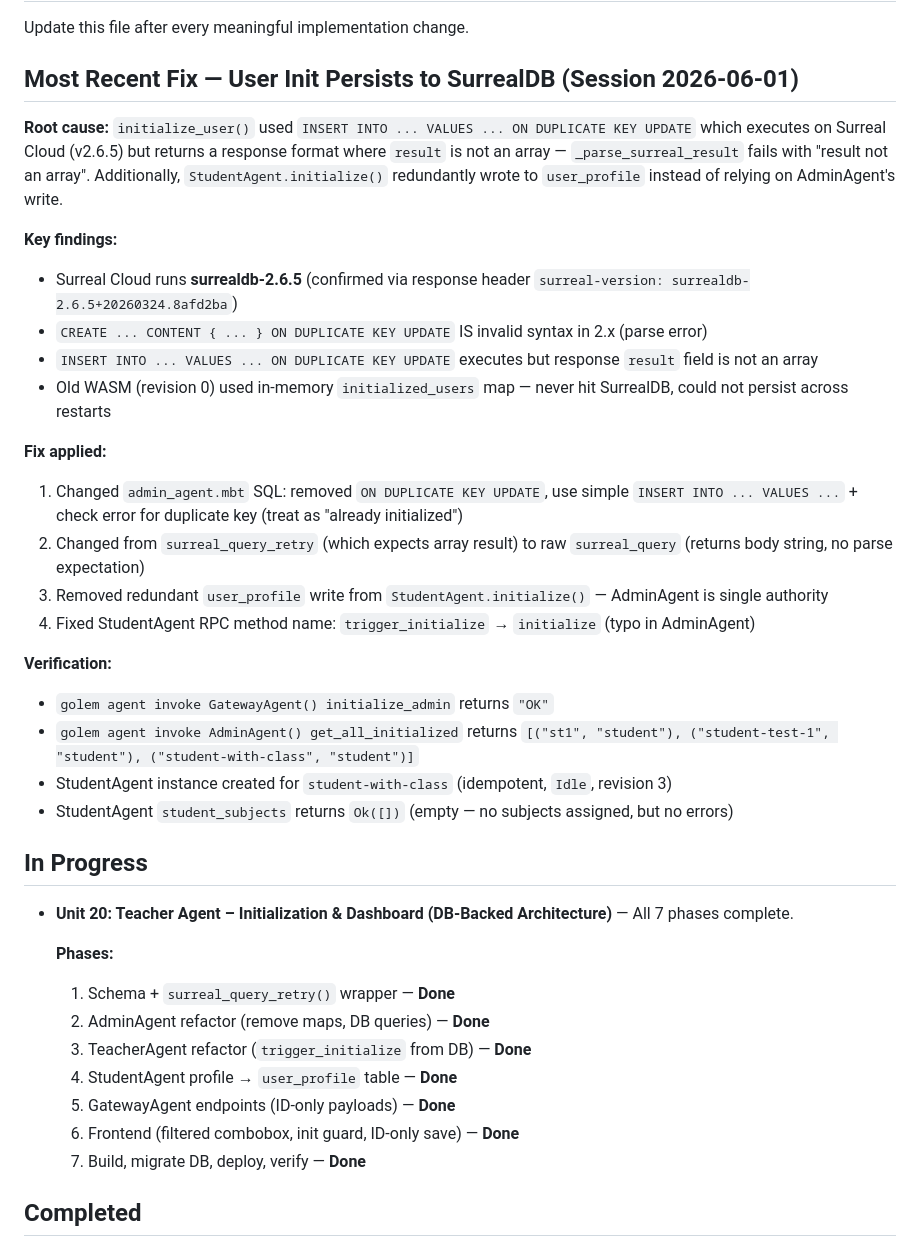
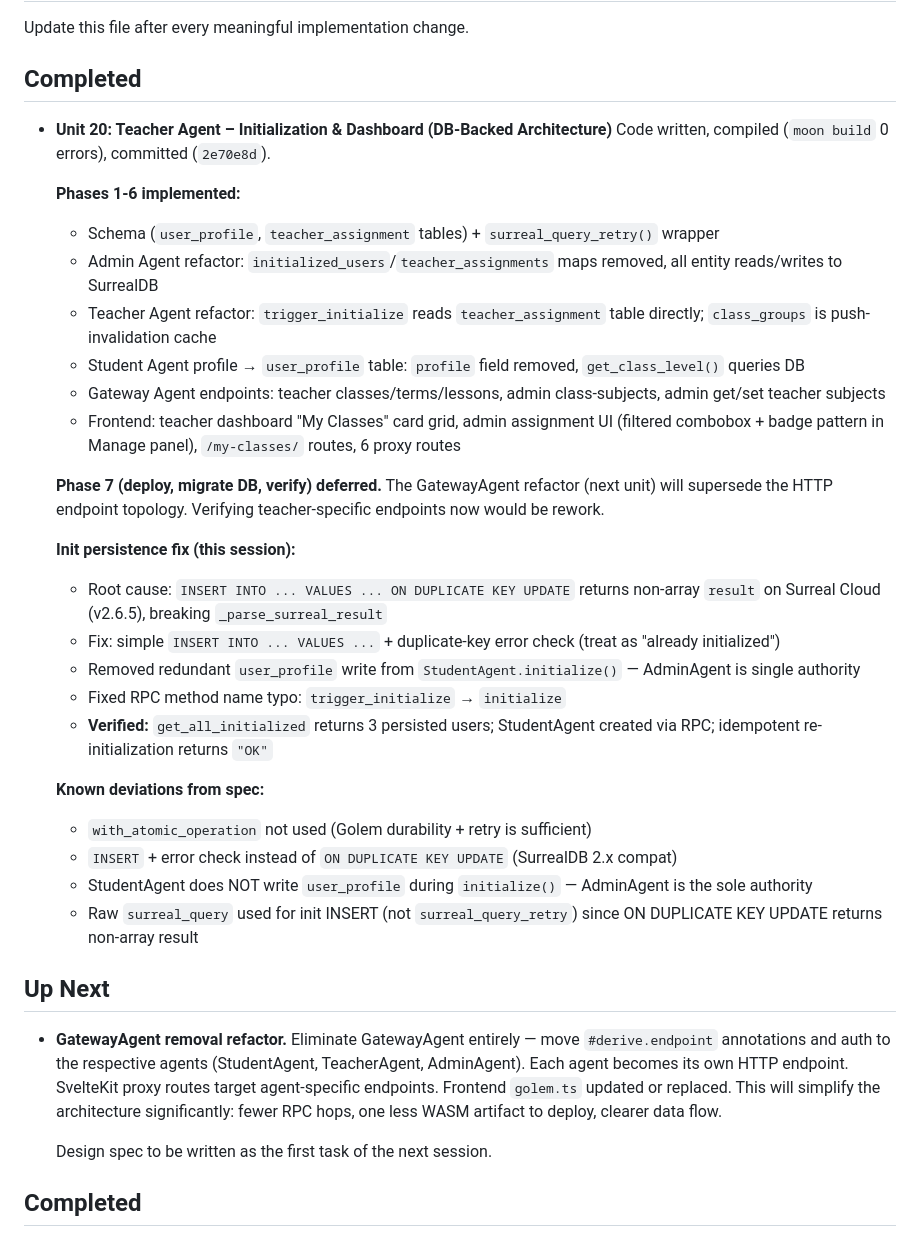
Before and after one commit to thesparq/school-management-system, a Markdown page: docs/progress-tracker.md, the part around the change. Drawn GitHub-style.

Commit message:
docs: close Unit 20, document init persistence fix
- Unit 20 spec marked code-complete, Phase 7 deferred
- Build plan updated with deferred status
- Progress tracker: SurrealDB 2.x ON DUPLICATE KEY UPDATE
  workaround, GatewayAgent removal as next unit

```diff
--- a/docs/progress-tracker.md
+++ b/docs/progress-tracker.md
@@ -2,40 +2,39 @@
 
 Update this file after every meaningful implementation change.
 
-## Most Recent Fix — User Init Persists to SurrealDB (Session 2026-06-01)
+## Completed
 
-**Root cause:** `initialize_user()` used `INSERT INTO ... VALUES ... ON DUPLICATE KEY UPDATE` which executes on Surreal Cloud (v2.6.5) but returns a response format where `result` is not an array — `_parse_surreal_result` fails with "result not an array". Additionally, `StudentAgent.initialize()` redundantly wrote to `user_profile` instead of relying on AdminAgent's write.
+- **Unit 20: Teacher Agent – Initialization & Dashboard (DB-Backed Architecture)**
+  Code written, compiled (`moon build` 0 errors), committed (`2e70e8d`).
 
-**Key findings:**
-- Surreal Cloud runs **surrealdb-2.6.5** (confirmed via response header `surreal-version: surrealdb-2.6.5+20260324.8afd2ba`)
-- `CREATE ... CONTENT { ... } ON DUPLICATE KEY UPDATE` IS invalid syntax in 2.x (parse error)
-- `INSERT INTO ... VALUES ... ON DUPLICATE KEY UPDATE` executes but response `result` field is not an array
-- Old WASM (revision 0) used in-memory `initialized_users` map — never hit SurrealDB, could not persist across restarts
+  **Phases 1-6 implemented:**
+  - Schema (`user_profile`, `teacher_assignment` tables) + `surreal_query_retry()` wrapper
+  - Admin Agent refactor: `initialized_users`/`teacher_assignments` maps removed, all entity reads/writes to SurrealDB
+  - Teacher Agent refactor: `trigger_initialize` reads `teacher_assignment` table directly; `class_groups` is push-invalidation cache
+  - Student Agent profile → `user_profile` table: `profile` field removed, `get_class_level()` queries DB
+  - Gateway Agent endpoints: teacher classes/terms/lessons, admin class-subjects, admin get/set teacher subjects
+  - Frontend: teacher dashboard "My Classes" card grid, admin assignment UI (filtered combobox + badge pattern in Manage panel), `/my-classes/` routes, 6 proxy routes
 
-**Fix applied:**
-1. Changed `admin_agent.mbt` SQL: removed `ON DUPLICATE KEY UPDATE`, use simple `INSERT INTO ... VALUES ...` + check error for duplicate key (treat as "already initialized")
-2. Changed from `surreal_query_retry` (which expects array result) to raw `surreal_query` (returns body string, no parse expectation)
-3. Removed redundant `user_profile` write from `StudentAgent.initialize()` — AdminAgent is single authority
-4. Fixed StudentAgent RPC method name: `trigger_initialize` → `initialize` (typo in AdminAgent)
+  **Phase 7 (deploy, migrate DB, verify) deferred.** The GatewayAgent refactor (next unit) will supersede the HTTP endpoint topology. Verifying teacher-specific endpoints now would be rework.
 
-**Verification:**
-- `golem agent invoke GatewayAgent() initialize_admin` returns `"OK"`
-- `golem agent invoke AdminAgent() get_all_initialized` returns `[("st1", "student"), ("student-test-1", "student"), ("student-with-class", "student")]`
-- StudentAgent instance created for `student-with-class` (idempotent, `Idle`, revision 3)
-- StudentAgent `student_subjects` returns `Ok([])` (empty — no subjects assigned, but no errors)
+  **Init persistence fix (this session):**
+  - Root cause: `INSERT INTO ... VALUES ... ON DUPLICATE KEY UPDATE` returns non-array `result` on Surreal Cloud (v2.6.5), breaking `_parse_surreal_result`
+  - Fix: simple `INSERT INTO ... VALUES ...` + duplicate-key error check (treat as "already initialized")
+  - Removed redundant `user_profile` write from `StudentAgent.initialize()` — AdminAgent is single authority
+  - Fixed RPC method name typo: `trigger_initialize` → `initialize`
+  - **Verified:** `get_all_initialized` returns 3 persisted users; StudentAgent created via RPC; idempotent re-initialization returns `"OK"`
 
-## In Progress
+  **Known deviations from spec:**
+  - `with_atomic_operation` not used (Golem durability + retry is sufficient)
+  - `INSERT` + error check instead of `ON DUPLICATE KEY UPDATE` (SurrealDB 2.x compat)
+  - StudentAgent does NOT write `user_profile` during `initialize()` — AdminAgent is the sole authority
+  - Raw `surreal_query` used for init INSERT (not `surreal_query_retry`) since ON DUPLICATE KEY UPDATE returns non-array result
 
-- **Unit 20: Teacher Agent – Initialization & Dashboard (DB-Backed Architecture)** — All 7 phases complete.
+## Up Next
 
-   **Phases:**
-   1. Schema + `surreal_query_retry()` wrapper — **Done**
-   2. AdminAgent refactor (remove maps, DB queries) — **Done**
-   3. TeacherAgent refactor (`trigger_initialize` from DB) — **Done**
-   4. StudentAgent profile → `user_profile` table — **Done**
-   5. GatewayAgent endpoints (ID-only payloads) — **Done**
-   6. Frontend (filtered combobox, init guard, ID-only save) — **Done**
-   7. Build, migrate DB, deploy, verify — **Done**
+- **GatewayAgent removal refactor.** Eliminate GatewayAgent entirely — move `#derive.endpoint` annotations and auth to the respective agents (StudentAgent, TeacherAgent, AdminAgent). Each agent becomes its own HTTP endpoint. SvelteKit proxy routes target agent-specific endpoints. Frontend `golem.ts` updated or replaced. This will simplify the architecture significantly: fewer RPC hops, one less WASM artifact to deploy, clearer data flow.
+
+  Design spec to be written as the first task of the next session.
 
 ## Completed
 
```
Also changed, not shown: docs/specs/00-build-plan.md (+2 -1 lines), docs/specs/20-teacher-agent-initialization-dashboard.md (+23 -0 lines).
